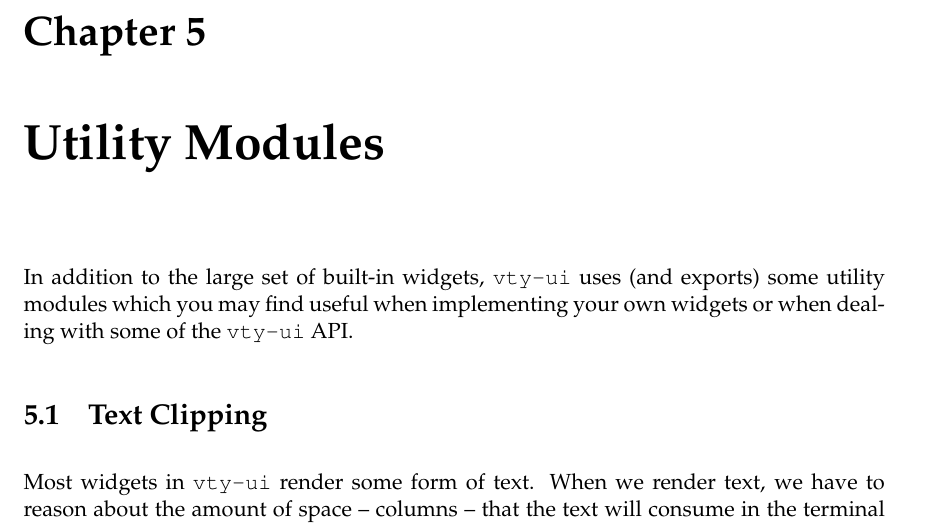
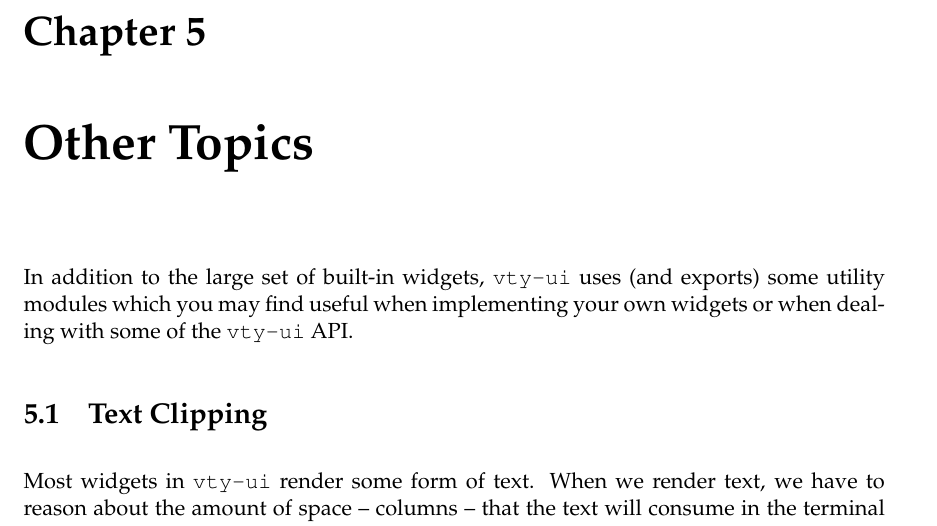
Before and after one commit to jtdaugherty/vty-ui, a LaTeX book (doc/vty-ui-users-manual.tex, which reads doc/ch5/main.tex): part of page 70 of 71, cut so that both start at the same text. Compiled offline with pdfLaTeX.

Commit message:
doc: rename chap5

```diff
--- a/doc/ch5/main.tex
+++ b/doc/ch5/main.tex
@@ -1,5 +1,5 @@
-\chapter{Utility Modules}
-\label{chap:utility}
+\chapter{Other Topics}
+\label{chap:other}
 
 In addition to the large set of built-in widgets, \vtyui\ uses (and
 exports) some utility modules which you may find useful when
```
